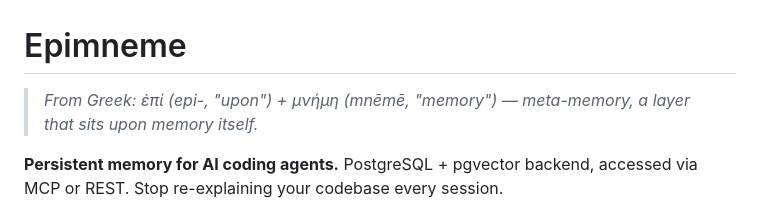
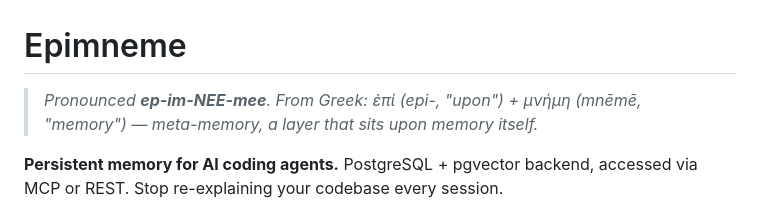
Before and after one commit to alewman/epimneme, a Markdown page: README.md, the part around the change. Drawn GitHub-style.

Commit message:
README: add pronunciation guide (ep-im-NEE-mee)

```diff
--- a/README.md
+++ b/README.md
@@ -1,6 +1,6 @@
 # Epimneme
 
-> *From Greek: ἐπί (epi-, "upon") + μνήμη (mnēmē, "memory") — meta-memory, a layer that sits upon memory itself.*
+> *Pronounced **ep-im-NEE-mee**. From Greek: ἐπί (epi-, "upon") + μνήμη (mnēmē, "memory") — meta-memory, a layer that sits upon memory itself.*
 
 **Persistent memory for AI coding agents.** PostgreSQL + pgvector backend, accessed via MCP or REST. Stop re-explaining your codebase every session.
 
```
